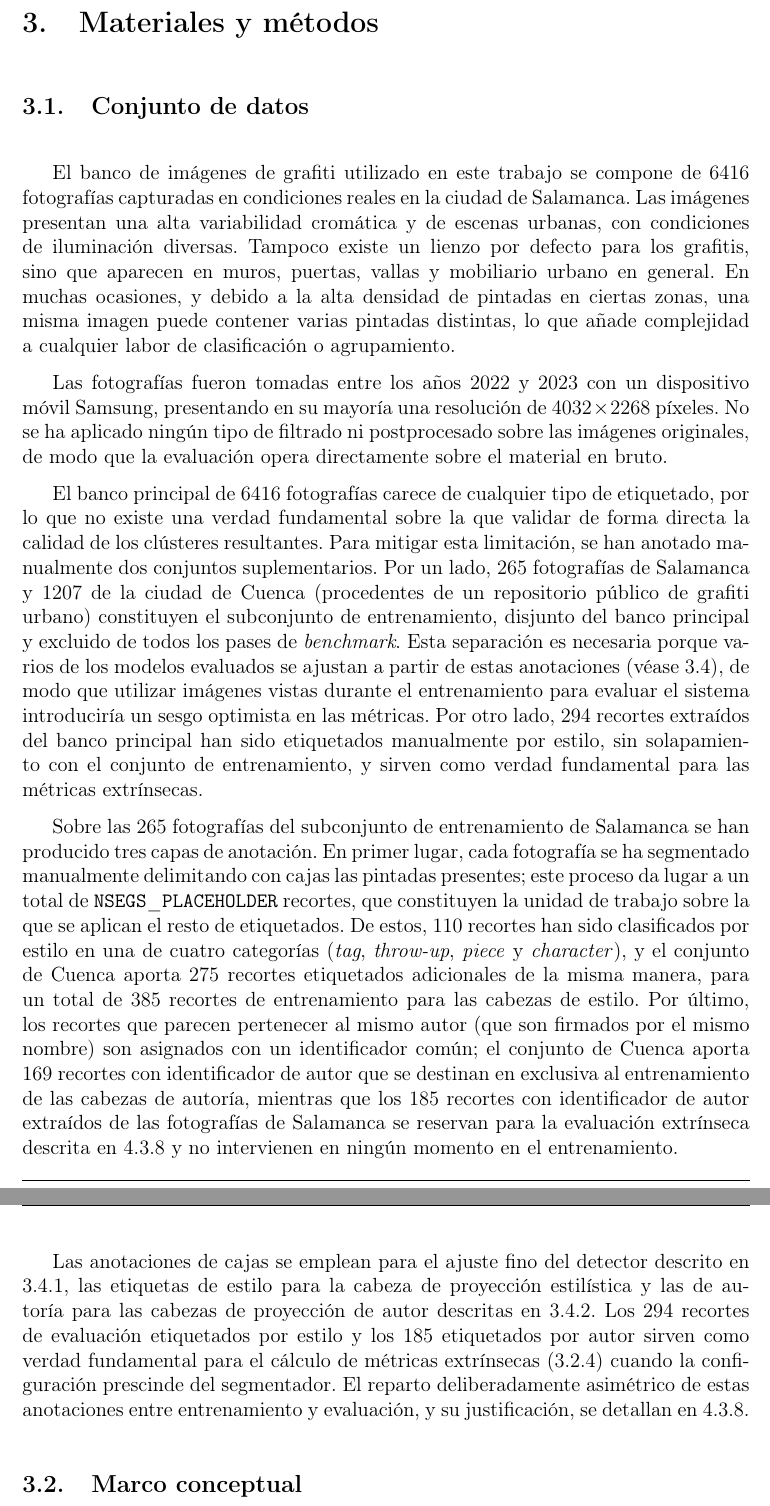
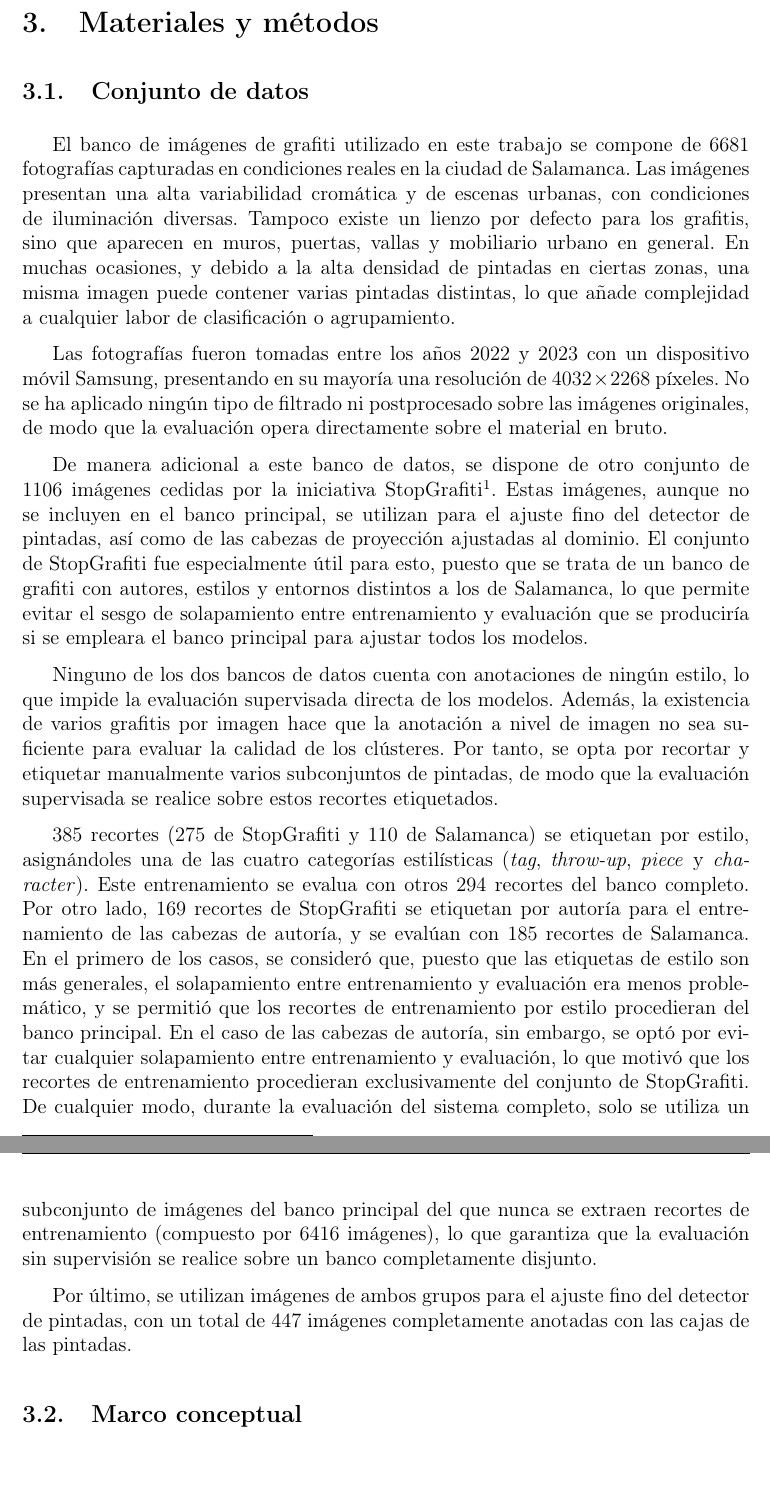
Before and after one commit to Luengor/tfm, a LaTeX document (doc/informe.tex, which reads doc/doc/tools.tex): two parts of pages 17 and 18 of 38, joined at a grey line, cut so that both start at the same text, the shorter picture padded with empty space. Compiled offline with pdfLaTeX.

Commit message:
image counts

```diff
--- a/doc/doc/tools.tex
+++ b/doc/doc/tools.tex
@@ -4,7 +4,7 @@
 
 \subsection{Conjunto de datos}
 \label{subsec:dataset}
-El banco de imágenes de grafiti utilizado en este trabajo se compone de $6416$
+El banco de imágenes de grafiti utilizado en este trabajo se compone de $6681$
 fotografías capturadas en condiciones reales en la ciudad de Salamanca. Las
 imágenes presentan una alta variabilidad cromática y de escenas urbanas, con
 condiciones de iluminación diversas. Tampoco existe un lienzo por defecto para
@@ -19,50 +19,46 @@ dispositivo móvil Samsung, presentando en su mayoría una resolución de $4032
 postprocesado sobre las imágenes originales, de modo que la evaluación opera
 directamente sobre el material en bruto.
 
-% TODO: check this after stopgrafiti ok
-El banco principal de $6416$ fotografías carece de cualquier tipo de
-etiquetado, por lo que no existe una verdad fundamental sobre la que validar de
-forma directa la calidad de los clústeres resultantes. Para mitigar esta
-limitación, se han anotado manualmente dos conjuntos suplementarios. Por un
-lado, $265$ fotografías de Salamanca y $1207$ de la ciudad de Cuenca
-(procedentes de un repositorio público de grafiti urbano) constituyen el
-subconjunto de entrenamiento, disjunto del banco principal y excluido de todos
-los pases de \textit{benchmark}. Esta separación es necesaria porque varios de
-los modelos evaluados se ajustan a partir de estas anotaciones (véase
-\ref{subsec:extras}), de modo que utilizar imágenes vistas durante el
-entrenamiento para evaluar el sistema introduciría un sesgo optimista en las
-métricas. Por otro lado, $294$ recortes extraídos del banco principal han sido
-etiquetados manualmente por estilo, sin solapamiento con el conjunto de
-entrenamiento, y sirven como verdad fundamental para las métricas extrínsecas.
+De manera adicional a este banco de datos, se dispone de otro conjunto de
+$1106$ imágenes cedidas por la iniciativa
+StopGrafiti\footnote{\url{https://stopgrafiti.com/}}. Estas imágenes, aunque no
+se incluyen en el banco principal, se utilizan para el ajuste fino del detector
+de pintadas, así como de las cabezas de proyección ajustadas al dominio. El
+conjunto de StopGrafiti fue especialmente útil para esto, puesto que se trata
+de un banco de grafiti con autores, estilos y entornos distintos a los de
+Salamanca, lo que permite evitar el sesgo de solapamiento entre entrenamiento y
+evaluación que se produciría si se empleara el banco principal para ajustar
+todos los modelos.
 
-% TODO: And this is fake.
-Sobre las $265$ fotografías del subconjunto de entrenamiento de Salamanca se
-han producido tres capas de anotación. En primer lugar, cada fotografía se ha
-segmentado manualmente delimitando con cajas las pintadas presentes; este
-proceso da lugar a un total de $\mathtt{NSEGS\_PLACEHOLDER}$ %NSEGS
-recortes, que constituyen la unidad de trabajo sobre la que se aplican el
-resto de etiquetados. De estos, $110$ recortes han sido clasificados por estilo
-en una de cuatro categorías (\textit{tag}, \textit{throw-up}, \textit{piece} y
-\textit{character}), y el conjunto de Cuenca aporta $275$ recortes etiquetados
-adicionales de la misma manera, para un total de $385$ recortes de entrenamiento
-para las cabezas de estilo. Por último, los recortes que parecen pertenecer al
-mismo autor (que son firmados por el mismo nombre) son asignados con un
-identificador común; el conjunto de Cuenca aporta $169$ recortes con
-identificador de autor que se destinan en exclusiva al entrenamiento de las
-cabezas de autoría, mientras que los $185$ recortes con identificador de autor
-extraídos de las fotografías de Salamanca se reservan para la evaluación
-extrínseca descrita en \ref{subsubsec:eval-extrinseca} y no intervienen en
-ningún momento en el entrenamiento.
+Ninguno de los dos bancos de datos cuenta con anotaciones de ningún estilo, lo
+que impide la evaluación supervisada directa de los modelos. Además, la
+existencia de varios grafitis por imagen hace que la anotación a nivel de
+imagen no sea suficiente para evaluar la calidad de los clústeres. Por tanto,
+se opta por recortar y etiquetar manualmente varios subconjuntos de pintadas,
+de modo que la evaluación supervisada se realice sobre estos recortes
+etiquetados.
 
-Las anotaciones de cajas se emplean para el ajuste fino del detector descrito
-en \ref{subsubsec:segmentador}, las etiquetas de estilo para la cabeza de
-proyección estilística y las de autoría para las cabezas de proyección de autor
-descritas en \ref{subsubsec:cabezas}. Los $294$ recortes de evaluación etiquetados
-por estilo y los $185$ etiquetados por autor sirven como verdad fundamental para
-el cálculo de métricas extrínsecas (\ref{subsubsec:metricas}) cuando la
-configuración prescinde del segmentador. El reparto deliberadamente asimétrico
-de estas anotaciones entre entrenamiento y evaluación, y su justificación, se
-detallan en \ref{subsubsec:eval-extrinseca}.
+$385$ recortes ($275$ de StopGrafiti y $110$ de Salamanca) se etiquetan por
+estilo, asignándoles una de las cuatro categorías estilísticas (\textit{tag},
+\textit{throw-up}, \textit{piece} y \textit{character}). Este entrenamiento se
+evalua con otros $294$ recortes del banco completo. Por otro lado, $169$
+recortes de StopGrafiti se etiquetan por autoría para el entrenamiento de las
+cabezas de autoría, y se evalúan con $185$ recortes de Salamanca. En el primero
+de los casos, se consideró que, puesto que las etiquetas de estilo son más
+generales, el solapamiento entre entrenamiento y evaluación era menos
+problemático, y se permitió que los recortes de entrenamiento por estilo
+procedieran del banco principal. En el caso de las cabezas de autoría, sin
+embargo, se optó por evitar cualquier solapamiento entre entrenamiento y
+evaluación, lo que motivó que los recortes de entrenamiento procedieran
+exclusivamente del conjunto de StopGrafiti. De cualquier modo, durante la
+evaluación del sistema completo, solo se utiliza un subconjunto de imágenes del
+banco principal del que nunca se extraen recortes de entrenamiento (compuesto
+por $6416$ imágenes), lo que garantiza que la evaluación sin supervisión se
+realice sobre un banco completamente disjunto.
+
+Por último, se utilizan imágenes de ambos grupos para el ajuste fino del
+detector de pintadas, con un total de $447$ imágenes completamente anotadas con
+las cajas de las pintadas.
 
 \subsection{Marco conceptual}
 \label{subsec:conceptos}
```
Also changed, not shown: infos/dataset.md (+5 -2 lines).
